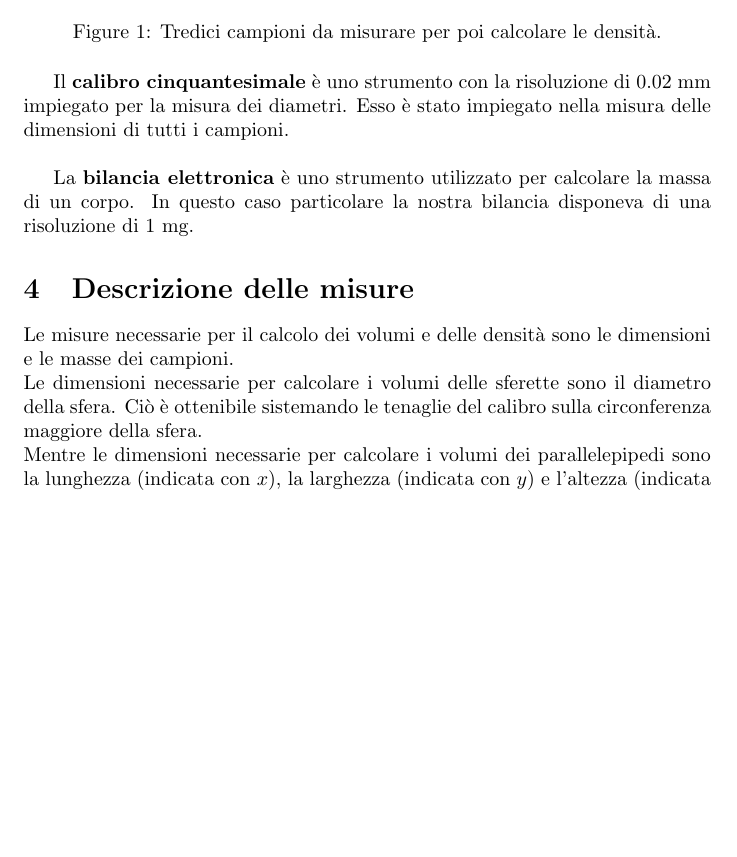
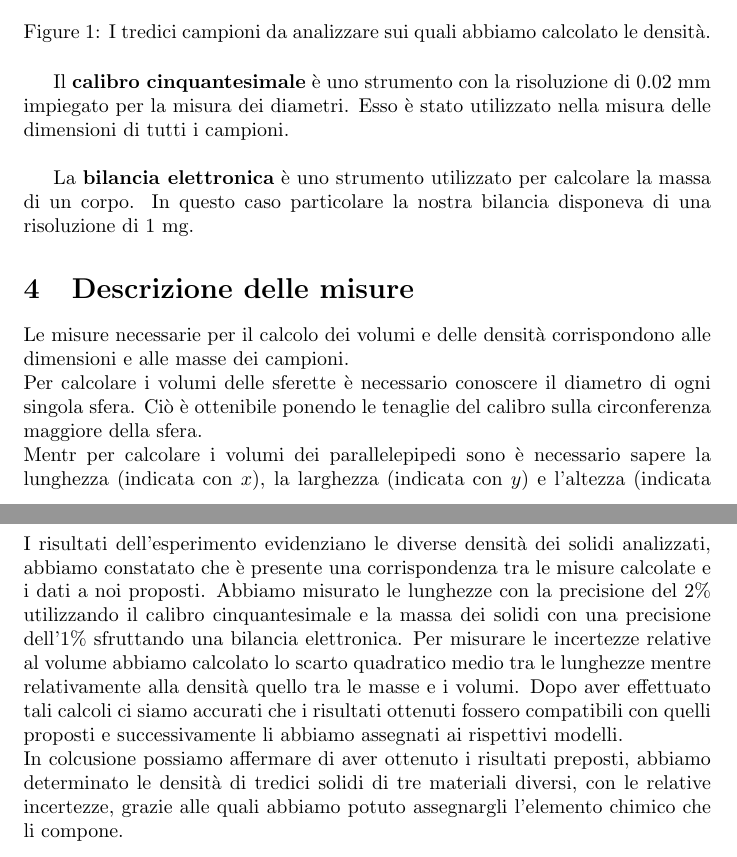
Before and after one commit to yoghithephysicist/year1_physics, a LaTeX document (lab/densità/relazione_densità.tex): part of page 3 of 7 before the commit and two parts of pages 3 and 7 of 7 after it, the two joined at a grey line, cut at the place of the change, the shorter picture padded with empty space. Compiled offline with pdfLaTeX.

Commit message:
relazione densità

```diff
--- a/lab/densità/relazione_densità.tex
+++ b/lab/densità/relazione_densità.tex
@@ -74,23 +74,23 @@ Lo scopo di questa esperienza di laboratorio era quello di calcolare la densità
     \includegraphics[width=\linewidth]{IMG_6387.jpg}
     \caption{Alluminio.}
   \end{subfigure}
-  \caption{Tredici campioni da misurare per poi calcolare le densità.}
+  \caption{I tredici campioni da analizzare sui quali abbiamo calcolato le densità.}
   \label{fig:campioni}
 \end{figure}
 
 Il \textbf{calibro cinquantesimale} è uno strumento con la risoluzione di 0.02 mm
-impiegato per la misura dei diametri. Esso è stato impiegato nella misura
+impiegato per la misura dei diametri. Esso è stato utilizzato nella misura
 delle dimensioni di tutti i campioni. \\
 
 La \textbf{bilancia elettronica} è uno strumento utilizzato per calcolare la massa di un corpo.
 In questo caso particolare la nostra bilancia disponeva di una risoluzione di 1 mg.
 
 \section{Descrizione delle misure}
-Le misure necessarie per il calcolo dei volumi e delle densità sono le dimensioni e le masse
+Le misure necessarie per il calcolo dei volumi e delle densità corrispondono alle dimensioni e alle masse
 dei campioni. \\
-Le dimensioni necessarie per calcolare i volumi delle sferette sono il diametro della sfera.
-Ciò è ottenibile sistemando le tenaglie del calibro sulla circonferenza maggiore della sfera. \\
-Mentre le dimensioni necessarie per calcolare i volumi dei parallelepipedi sono la lunghezza
+Per calcolare i volumi delle sferette è necessario conoscere il diametro di ogni singola sfera.
+Ciò è ottenibile ponendo le tenaglie del calibro sulla circonferenza maggiore della sfera. \\
+Mentr  per calcolare i volumi dei parallelepipedi sono è necessario sapere la lunghezza
 (indicata con $x$), la larghezza (indicata con $y$) e l'altezza (indicata con $z$). Per ricavare
 tali misure è stato impiegato nuovamente il calibro cinquantesimale, chiudendo le tenaglie su ognuno
 dei piani ortogonali del campione. \\
@@ -245,5 +245,5 @@ $n^o$ prisma & densità\\
 \pagebreak
 
 \section{Conclusioni}
-
+I risultati dell'esperimento evidenziano le diverse densità dei solidi analizzati, abbiamo constatato che è presente una corrispondenza tra le misure calcolate e i dati a noi proposti. Abbiamo misurato le lunghezze con la precisione del 2\% utilizzando il calibro cinquantesimale e la massa dei solidi con una precisione dell'1\% sfruttando una bilancia elettronica. Per misurare le incertezze relative al volume abbiamo calcolato lo scarto quadratico medio tra le lunghezze mentre relativamente alla densità quello tra le masse e i volumi.  Dopo aver effettuato tali calcoli ci siamo accurati che i risultati ottenuti fossero compatibili con quelli proposti e successivamente li abbiamo assegnati ai rispettivi modelli.\\ In colcusione possiamo affermare di aver ottenuto i risultati preposti, abbiamo determinato le densità di tredici solidi di tre materiali diversi, con le relative incertezze, grazie alle quali abbiamo potuto assegnargli l'elemento chimico che li compone.
 \end{document}
```
Also changed, not shown: compitino analisi/IMG_20211218_110605.jpg (deleted), compitino analisi/IMG_20211218_110623.jpg (deleted), compitino analisi/IMG_20211218_110642.jpg (deleted), compitino analisi/IMG_20211218_110656.jpg (deleted), compitino analisi/IMG_20211218_110719.jpg (deleted), lab/densità/relazione_densità.tex (4 more changed lines), 4 other files.
